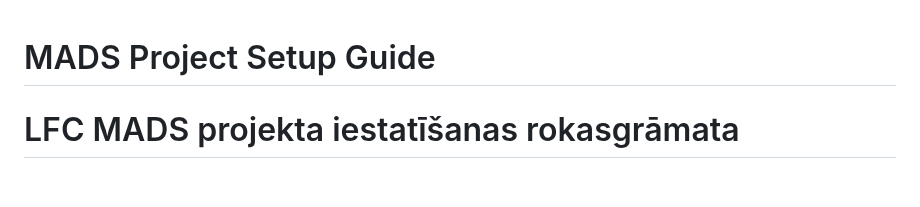
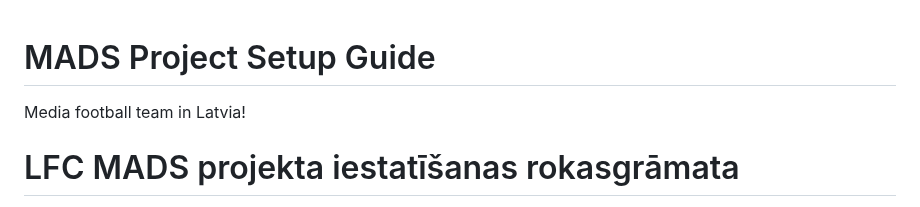
Before and after one commit to DanielSmirnov05/MADS-team, a Markdown page: README.md, the part around the change. Drawn GitHub-style; blank space fills up the shorter version.

```diff
--- a/README.md
+++ b/README.md
@@ -1,5 +1,7 @@
 
 # MADS Project Setup Guide
+
+Media football team in Latvia!
 
 # LFC MADS projekta iestatīšanas rokasgrāmata
 
```
